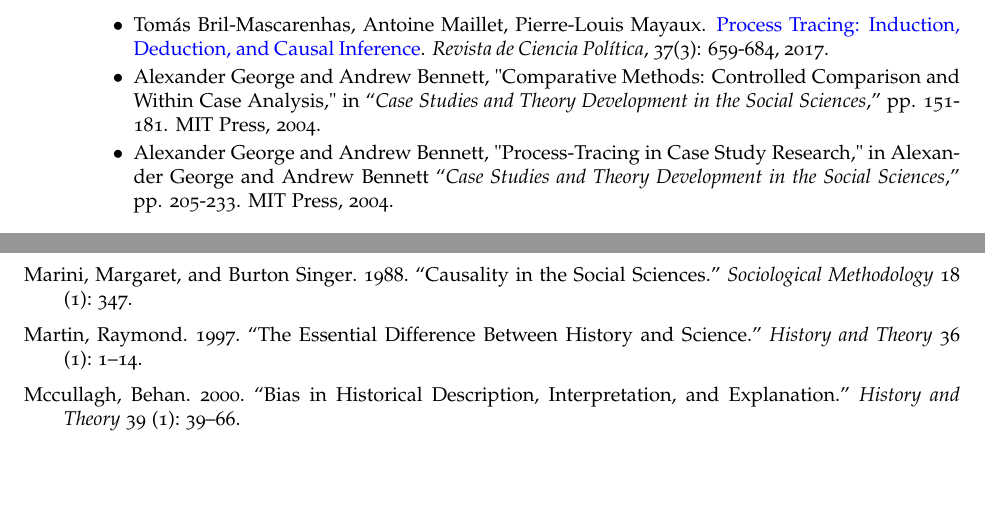
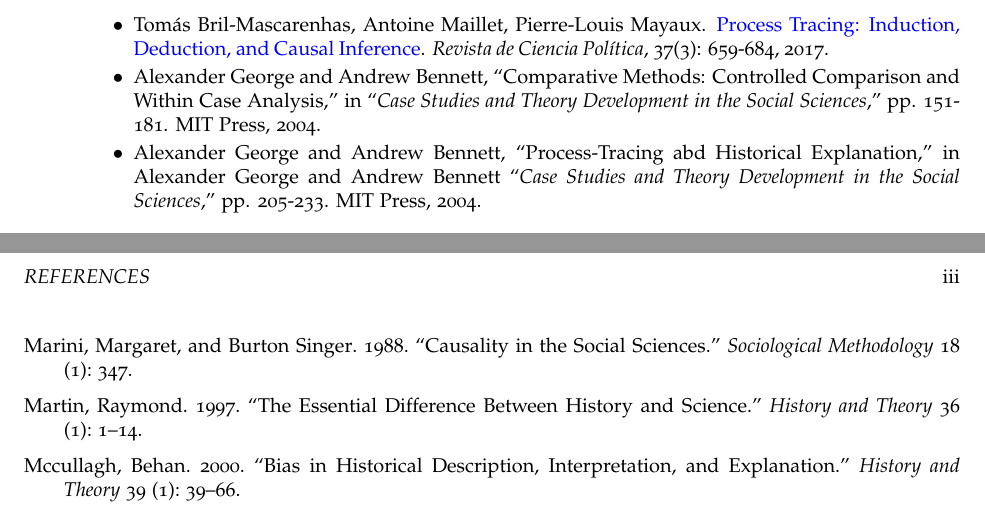
Before and after one commit to hbahamonde/Social_Sciences_Epistemology_UGRAD, a LaTeX document (Bahamonde_Social_Sciences_Epistemology_UGRAD_Syllabus.tex): two parts of pages 8 and 13 of 13, joined at a grey line, cut so that both start at the same text, the shorter picture padded with empty space. The pictures show the PDF file Bahamonde_Social_Sciences_Epistemology_UGRAD_Syllabus.pdf that the author committed with the source.

Commit message:
changes title of a chapter to read

```diff
--- a/Bahamonde_Social_Sciences_Epistemology_UGRAD_Syllabus.tex
+++ b/Bahamonde_Social_Sciences_Epistemology_UGRAD_Syllabus.tex
@@ -560,8 +560,8 @@ I have an open-doors policy, feel free to stop by my office at any time. However
 		\item {\bf Oct 10: Causal Inference, Mill's Method and Process-Tracing}
 			\begin{itemize}
 				\item[$\bullet$]  Tom\'as Bril-Mascarenhas, Antoine Maillet, Pierre-Louis Mayaux. \href{http://www.revistacienciapolitica.cl/index.php/rcp/article/view/354/73}{Process Tracing: Induction, Deduction, and Causal Inference}. \emph{Revista de Ciencia Pol\'itica}, 37(3): 659-684, 2017.\phantom{\textcite{Bril-Mascarenhas2017}}
-				\item[$\bullet$] Alexander George and Andrew Bennett, "Comparative Methods: Controlled Comparison and Within Case Analysis," in ``\emph{Case Studies and Theory Development in the Social Sciences},'' pp. 151-181. MIT Press, 2004.\phantom{\textcite{George:2005aa}}
-				\item[$\bullet$] Alexander George and Andrew Bennett, "Process-Tracing in Case Study Research," in Alexander George and Andrew Bennett ``\emph{Case Studies and Theory Development in the Social Sciences},'' pp. 205-233. MIT Press, 2004.\phantom{\textcite{George:2005aa}}
+				\item[$\bullet$] Alexander George and Andrew Bennett, ``Comparative Methods: Controlled Comparison and Within Case Analysis,'' in ``\emph{Case Studies and Theory Development in the Social Sciences},'' pp. 151-181. MIT Press, 2004.\phantom{\textcite{George:2005aa}}
+				\item[$\bullet$] Alexander George and Andrew Bennett, ``Process-Tracing abd Historical Explanation,'' in Alexander George and Andrew Bennett ``\emph{Case Studies and Theory Development in the Social Sciences},'' pp. 205-233. MIT Press, 2004.\phantom{\textcite{George:2005aa}}
 			\end{itemize}
 		\end{itemize}
 
```
Also changed, not shown: Bahamonde_Social_Sciences_Epistemology_UGRAD_Syllabus.pdf.
